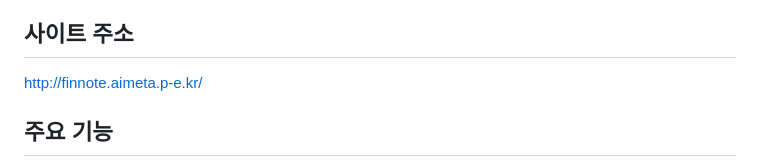
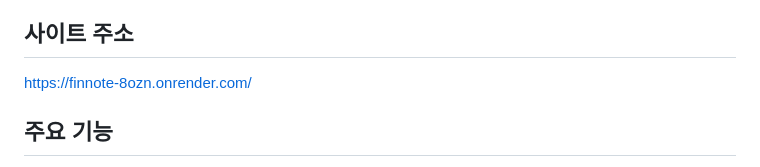
Before and after one commit to dhet13/finnote, a Markdown page: README.md, the part around the change. Rendered like a GitHub page.

```diff
--- a/README.md
+++ b/README.md
@@ -4,7 +4,7 @@
 
 
 ## 사이트 주소
-http://finnote.aimeta.p-e.kr/
+https://finnote-8ozn.onrender.com/
 
 
 ## 주요 기능
```
